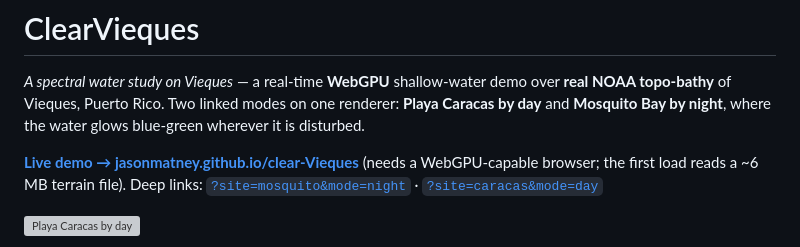
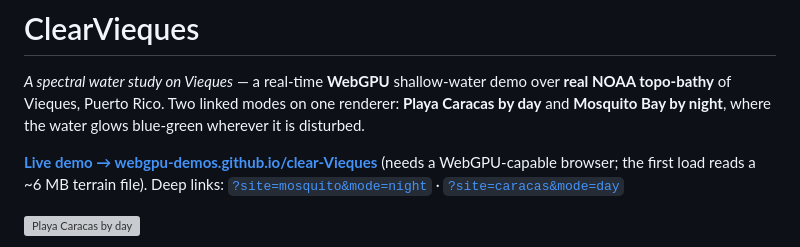
Before and after one commit to jasonMatney/clear-Vieques, a Markdown page: README.md, the part around the change. Drawn GitHub-style; grey boxes are pictures that could not be loaded.

Commit message:
README: live demo now at webgpu-demos.github.io/clear-Vieques
Co-Authored-By: Claude Sonnet 5.5 <noreply@anthropic.com>

```diff
--- a/README.md
+++ b/README.md
@@ -2,7 +2,7 @@
 
 *A spectral water study on Vieques* — a real-time **WebGPU** shallow-water demo over **real NOAA topo-bathy** of Vieques, Puerto Rico. Two linked modes on one renderer: **Playa Caracas by day** and **Mosquito Bay by night**, where the water glows blue-green wherever it is disturbed.
 
-**[Live demo → jasonmatney.github.io/clear-Vieques](https://jasonmatney.github.io/clear-Vieques/)** (needs a WebGPU-capable browser; the first load reads a ~6 MB terrain file). Deep links: [`?site=mosquito&mode=night`](https://jasonmatney.github.io/clear-Vieques/?site=mosquito&mode=night) · [`?site=caracas&mode=day`](https://jasonmatney.github.io/clear-Vieques/?site=caracas&mode=day)
+**[Live demo → webgpu-demos.github.io/clear-Vieques](https://webgpu-demos.github.io/clear-Vieques/)** (needs a WebGPU-capable browser; the first load reads a ~6 MB terrain file). Deep links: [`?site=mosquito&mode=night`](https://webgpu-demos.github.io/clear-Vieques/?site=mosquito&mode=night) · [`?site=caracas&mode=day`](https://webgpu-demos.github.io/clear-Vieques/?site=caracas&mode=day)
 
 ![Playa Caracas by day](docs/hero.jpg)
 
```
